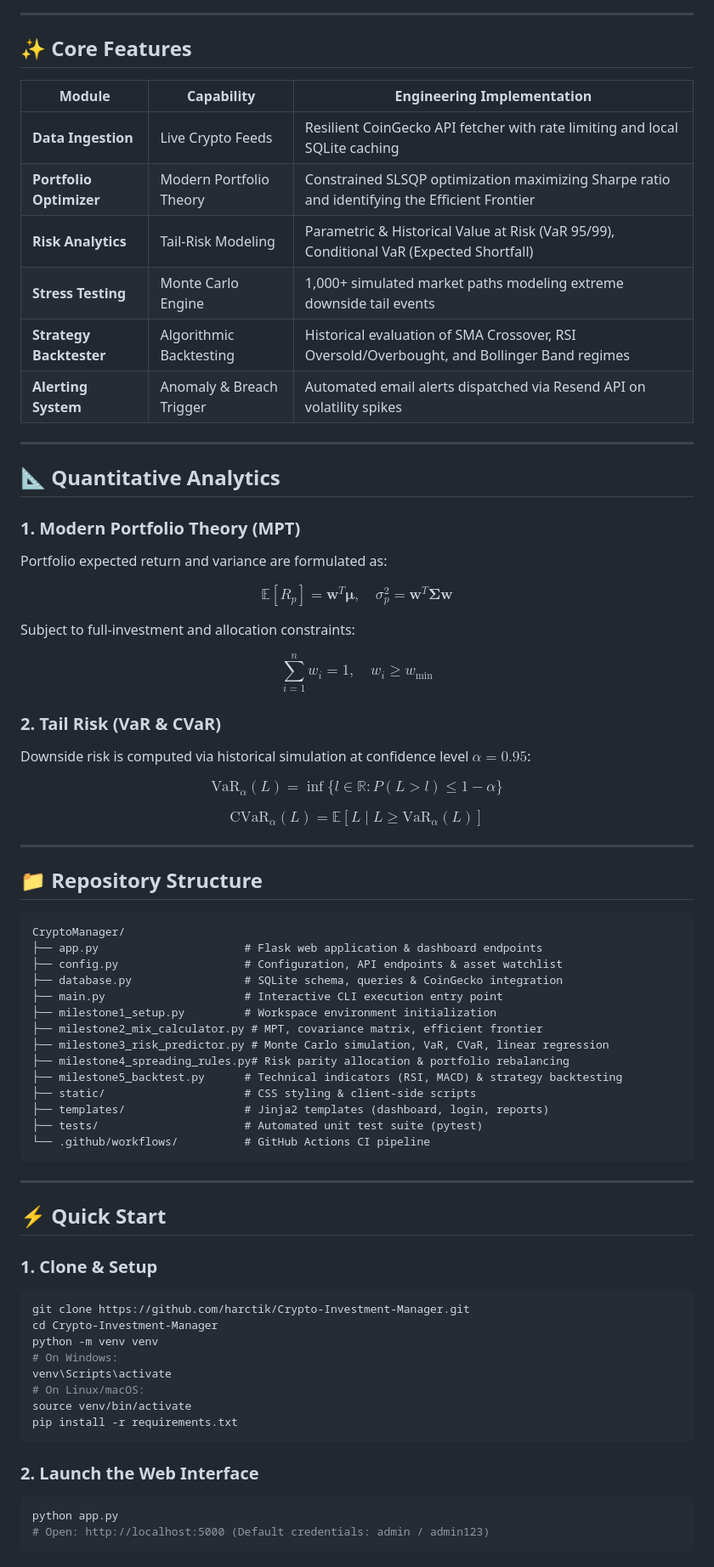
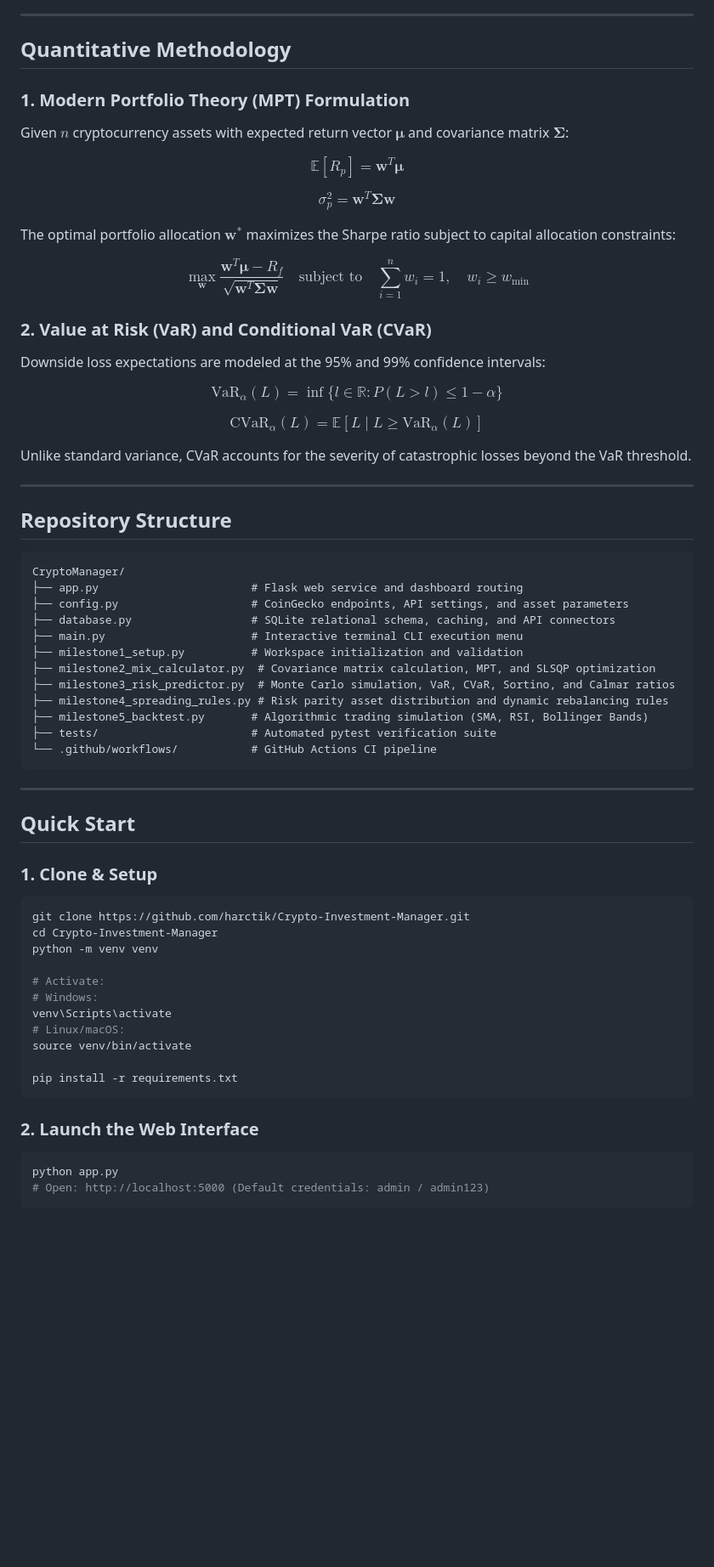
Before and after one commit to harctik/Crypto-Investment-Manager, a Markdown page: README.md, the part around one of its changes. Shown at 85% size. Rendered like a GitHub page; blank space fills up the shorter version.

Commit message:
docs: add architecture banner, eliminate emojis, and expand mathematical formulations

````diff
--- a/README.md
+++ b/README.md
@@ -52,77 +63,67 @@ flowchart TD
 
 ---
 
-## ✨ Core Features
+## Quantitative Methodology
 
-| Module | Capability | Engineering Implementation |
-|---|---|---|
-| **Data Ingestion** | Live Crypto Feeds | Resilient CoinGecko API fetcher with rate limiting and local SQLite caching |
-| **Portfolio Optimizer** | Modern Portfolio Theory | Constrained SLSQP optimization maximizing Sharpe ratio and identifying the Efficient Frontier |
-| **Risk Analytics** | Tail-Risk Modeling | Parametric & Historical Value at Risk (VaR 95/99), Conditional VaR (Expected Shortfall) |
-| **Stress Testing** | Monte Carlo Engine | 1,000+ simulated market paths modeling extreme downside tail events |
-| **Strategy Backtester** | Algorithmic Backtesting | Historical evaluation of SMA Crossover, RSI Oversold/Overbought, and Bollinger Band regimes |
-| **Alerting System** | Anomaly & Breach Trigger | Automated email alerts dispatched via Resend API on volatility spikes |
+### 1. Modern Portfolio Theory (MPT) Formulation
+Given $n$ cryptocurrency assets with expected return vector $\boldsymbol{\mu}$ and covariance matrix $\boldsymbol{\Sigma}$:
 
----
+$$\mathbb{E}[R_p] = \mathbf{w}^T \boldsymbol{\mu}$$
 
-## 📐 Quantitative Analytics
+$$\sigma_p^2 = \mathbf{w}^T \boldsymbol{\Sigma} \mathbf{w}$$
 
-### 1. Modern Portfolio Theory (MPT)
-Portfolio expected return and variance are formulated as:
+The optimal portfolio allocation $\mathbf{w}^*$ maximizes the Sharpe ratio subject to capital allocation constraints:
 
-$$\mathbb{E}[R_p] = \mathbf{w}^T \boldsymbol{\mu}, \quad \sigma_p^2 = \mathbf{w}^T \boldsymbol{\Sigma} \mathbf{w}$$
+$$\max_{\mathbf{w}} \frac{\mathbf{w}^T \boldsymbol{\mu} - R_f}{\sqrt{\mathbf{w}^T \boldsymbol{\Sigma} \mathbf{w}}} \quad \text{subject to} \quad \sum_{i=1}^{n} w_i = 1, \quad w_i \ge w_{\min}$$
 
-Subject to full-investment and allocation constraints:
-
-$$\sum_{i=1}^n w_i = 1, \quad w_i \ge w_{\min}$$
-
-### 2. Tail Risk (VaR & CVaR)
-Downside risk is computed via historical simulation at confidence level $\alpha = 0.95$:
+### 2. Value at Risk (VaR) and Conditional VaR (CVaR)
+Downside loss expectations are modeled at the 95% and 99% confidence intervals:
 
 $$\text{VaR}_\alpha(L) = \inf \{ l \in \mathbb{R} : P(L > l) \le 1 - \alpha \}$$
 
 $$\text{CVaR}_\alpha(L) = \mathbb{E}[L \mid L \ge \text{VaR}_\alpha(L)]$$
 
+Unlike standard variance, CVaR accounts for the severity of catastrophic losses beyond the VaR threshold.
+
 ---
 
-## 📁 Repository Structure
+## Repository Structure
 
 ```
 CryptoManager/
-├── app.py                      # Flask web application & dashboard endpoints
-├── config.py                   # Configuration, API endpoints & asset watchlist
-├── database.py                 # SQLite schema, queries & CoinGecko integration
-├── main.py                     # Interactive CLI execution entry point
-├── milestone1_setup.py         # Workspace environment initialization
-├── milestone2_mix_calculator.py # MPT, covariance matrix, efficient frontier
-├── milestone3_risk_predictor.py # Monte Carlo simulation, VaR, CVaR, linear regression
-├── milestone4_spreading_rules.py# Risk parity allocation & portfolio rebalancing
-├── milestone5_backtest.py      # Technical indicators (RSI, MACD) & strategy backtesting
-├── static/                     # CSS styling & client-side scripts
-├── templates/                  # Jinja2 templates (dashboard, login, reports)
-├── tests/                      # Automated unit test suite (pytest)
-└── .github/workflows/          # GitHub Actions CI pipeline
+├── app.py                       # Flask web service and dashboard routing
+├── config.py                    # CoinGecko endpoints, API settings, and asset parameters
+├── database.py                  # SQLite relational schema, caching, and API connectors
+├── main.py                      # Interactive terminal CLI execution menu
+├── milestone1_setup.py          # Workspace initialization and validation
+├── milestone2_mix_calculator.py  # Covariance matrix calculation, MPT, and SLSQP optimization
+├── milestone3_risk_predictor.py  # Monte Carlo simulation, VaR, CVaR, Sortino, and Calmar ratios
+├── milestone4_spreading_rules.py # Risk parity asset distribution and dynamic rebalancing rules
+├── milestone5_backtest.py       # Algorithmic trading simulation (SMA, RSI, Bollinger Bands)
+├── tests/                       # Automated pytest verification suite
+└── .github/workflows/           # GitHub Actions CI pipeline
 ```
 
 ---
 
-## ⚡ Quick Start
+## Quick Start
 
 ### 1. Clone & Setup
-
 ```bash
 git clone https://github.com/harctik/Crypto-Investment-Manager.git
 cd Crypto-Investment-Manager
 python -m venv venv
-# On Windows:
+
+# Activate:
+# Windows:
 venv\Scripts\activate
-# On Linux/macOS:
+# Linux/macOS:
 source venv/bin/activate
+
 pip install -r requirements.txt
 ```
 
 ### 2. Launch the Web Interface
-
 ```bash
 python app.py
 # Open: http://localhost:5000 (Default credentials: admin / admin123)
````
Also changed, not shown: other parts of README.md (+61 -36 lines), CONTRIBUTING.md (line endings or trailing spaces), SECURITY.md (line endings or trailing spaces), banner.png (added), 1 other file.
